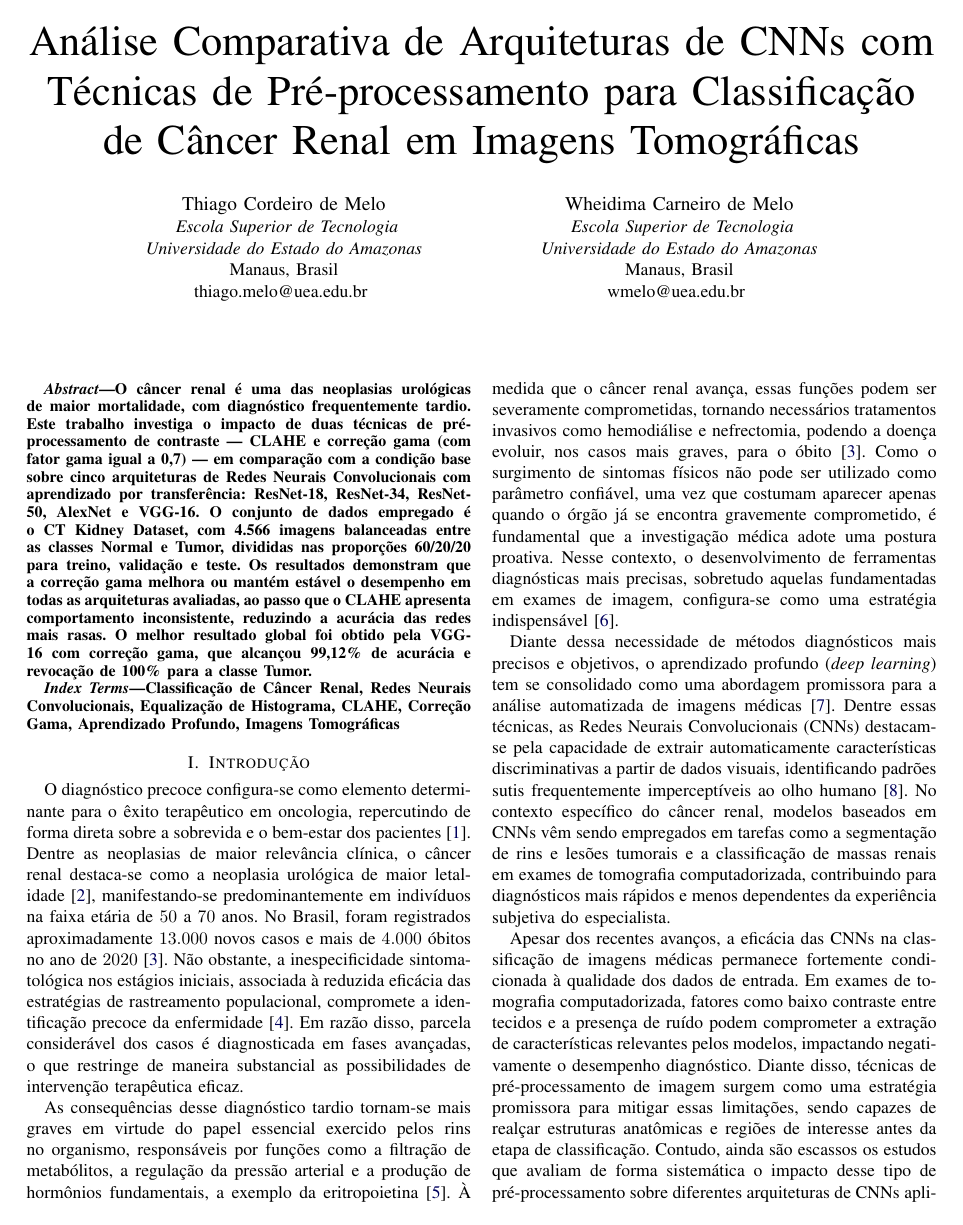
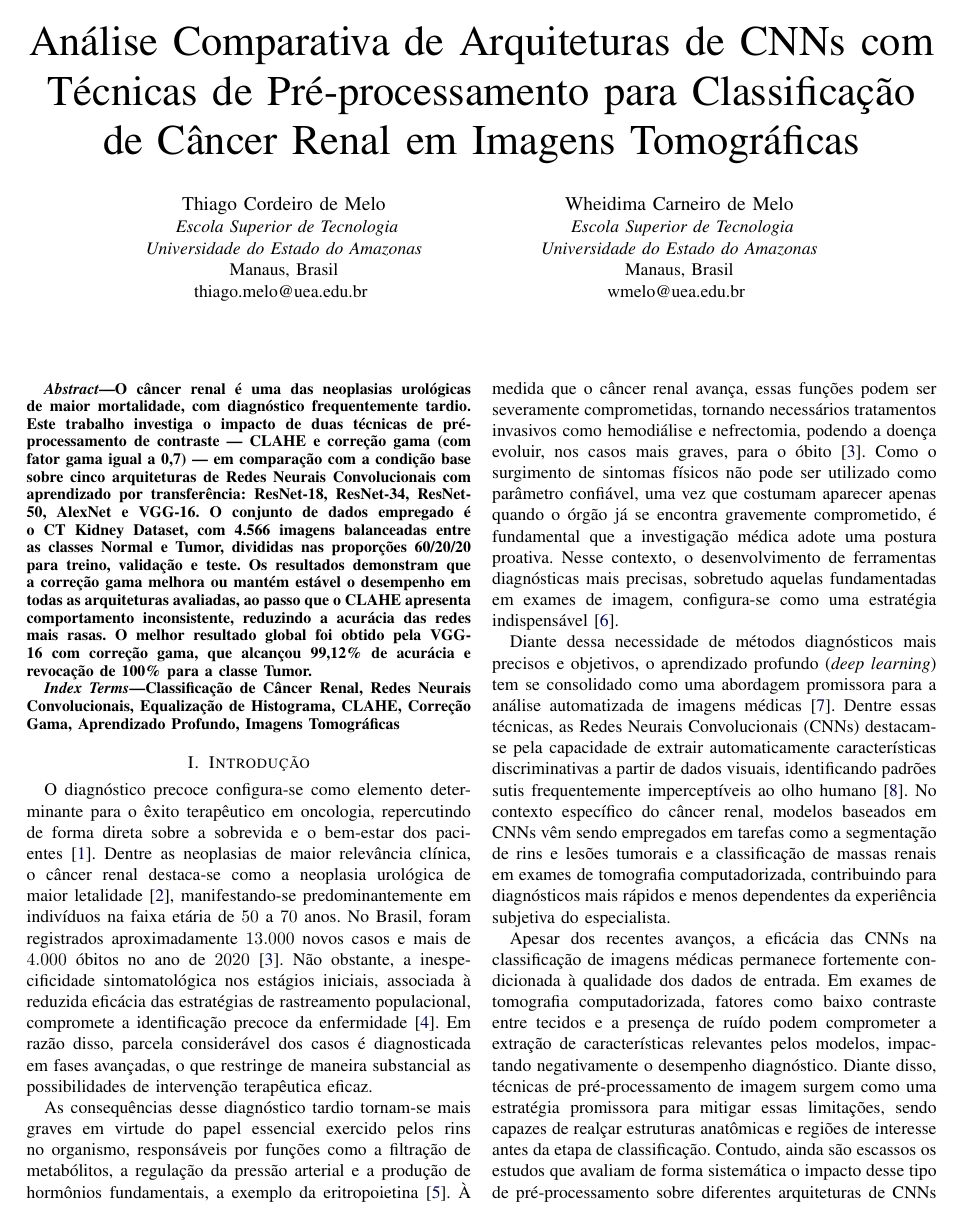
Before and after one commit to thiagocordeirum/kidney-ct-cnn-classification, a LaTeX paper (docs/main.tex): page 1 of 6. Compiled offline with pdfLaTeX.

Commit message:
Corrige hifenização carregando babel em português
O preâmbulo não carregava babel, então o LaTeX aplicava padrões de
hifenização do inglês a texto em português — causa da quebra incorreta
"car-acterísticas" apontada pelo Revisor 1 (CBEB 2026).

Os rótulos do IEEEtran (Fig., TABLE, References, Abstract) são
restaurados após o babel, que de outro modo os traduziria.

Co-Authored-By: Claude Opus 5 <noreply@anthropic.com>

```diff
--- a/docs/main.tex
+++ b/docs/main.tex
@@ -20,6 +20,24 @@
 \usepackage{array}
 \usepackage{multirow}
 \usepackage{placeins}
+
+% Hifenização em português (evita quebras incorretas como "car-acterísticas").
+% Os rótulos do IEEEtran são restaurados logo abaixo, pois o babel os traduziria.
+\usepackage[brazilian]{babel}
+\addto\captionsbrazilian{%
+  \renewcommand{\figurename}{Fig.}%
+  \renewcommand{\tablename}{TABLE}%
+  \renewcommand{\refname}{References}%
+  \renewcommand{\abstractname}{Abstract}%
+}
+\hyphenation{%
+  ca-rac-te-rís-ti-cas con-vo-lu-cio-nais con-vo-lu-cio-nal
+  to-mo-grá-fi-cas to-mo-gra-fia ar-qui-te-tu-ras ar-qui-te-tu-ra
+  clas-si-fi-ca-ção clas-si-fi-ca-dor apren-di-za-do de-sem-pe-nho
+  com-pu-ta-do-ri-za-da equa-li-za-ção me-to-do-lo-gia
+  re-pro-du-ti-bi-li-da-de nor-ma-li-za-ção in-ten-si-da-des
+}
+
 \definecolor{darkblue}{HTML}{00005C}
 \usepackage[colorlinks=true, citecolor=darkblue, linkcolor=darkblue, urlcolor=darkblue]{hyperref}
 
```
